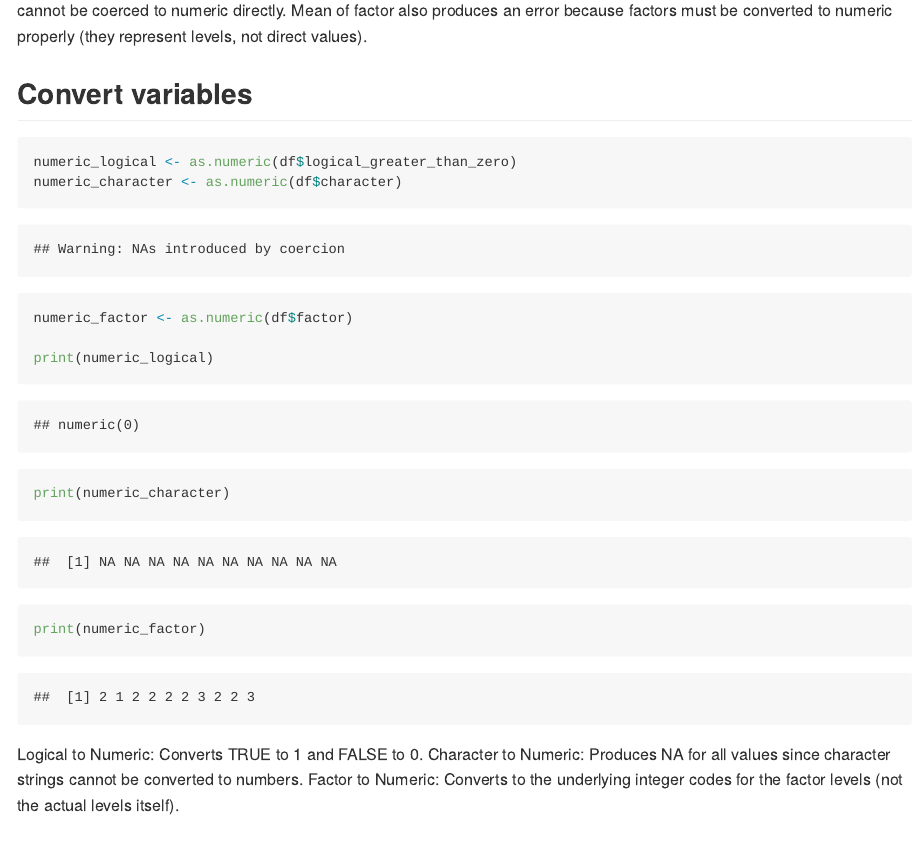
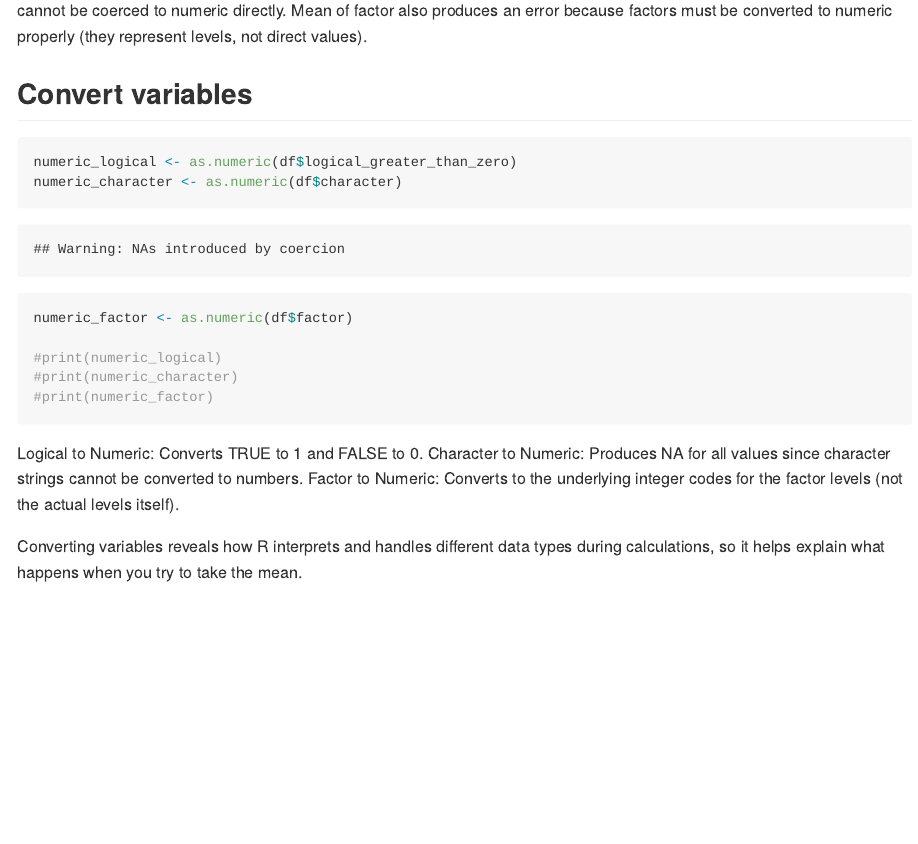
Before and after one commit to Jiayi1230/P8105_HW1_JG4890, an R Markdown document (P8105_HW1_JG4890.Rmd): the page in a window 1100 px wide, from 3490 px down. The pictures show the output file P8105_HW1_JG4890.md that the author committed with the source, drawn offline in the style of GitHub.

Commit message:
Converting Variables and the explanation.

````diff
--- a/P8105_HW1_JG4890.Rmd
+++ b/P8105_HW1_JG4890.Rmd
@@ -67,10 +67,12 @@ numeric_logical <- as.numeric(df$logical_greater_than_zero)
 numeric_character <- as.numeric(df$character)
 numeric_factor <- as.numeric(df$factor)
 
-print(numeric_logical)
-print(numeric_character)
-print(numeric_factor)
+#print(numeric_logical)
+#print(numeric_character)
+#print(numeric_factor)
 ```
 Logical to Numeric: Converts TRUE to 1 and FALSE to 0.
 Character to Numeric: Produces NA for all values since character strings cannot be converted to numbers.
 Factor to Numeric: Converts to the underlying integer codes for the factor levels (not the actual levels itself).
+
+Converting variables reveals how R interprets and handles different data types during calculations, so it helps explain what happens when you try to take the mean.
````
Also changed, not shown: P8105_HW1_JG4890.md.
